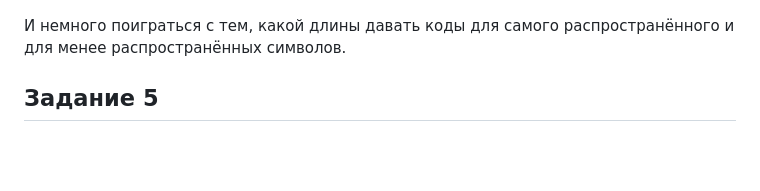
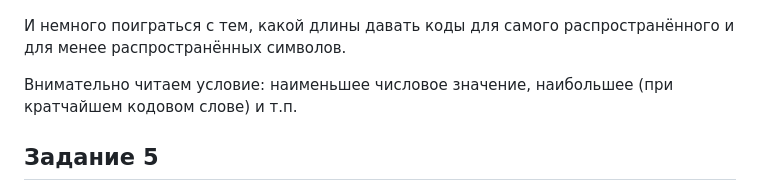
Before and after one commit to isbur-tutorship/inf-ege, a Markdown page: README.md, the part around the change. GitHub-like rendering; blank space fills up the shorter version.

```diff
--- a/README.md
+++ b/README.md
@@ -204,6 +204,9 @@ https://education.yandex.ru/ege/variants/7e480ec2-3b8f-4261-83ac-f01cee1cca75/ta
 ![](img/task4_example.png)
 
 И немного поиграться с тем, какой длины давать коды для самого распространённого и для менее распространённых символов.
+
+Внимательно читаем условие: наименьшее числовое значение, наибольшее (при кратчайшем кодовом слове) и т.п.
+
 
 ## Задание 5
 
```
